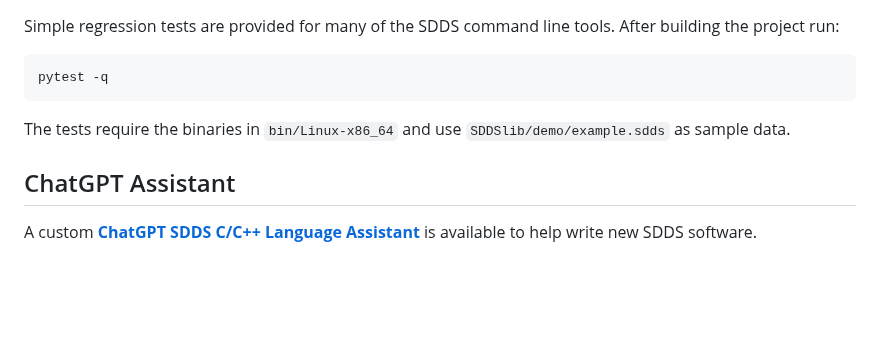
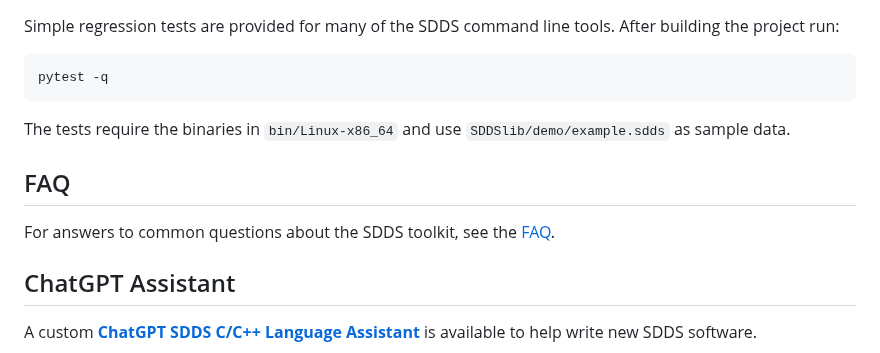
Before and after one commit to rtsoliday/SDDS, a Markdown page: README.md, the part around the change. Drawn GitHub-style; blank space fills up the shorter version.

```diff
--- a/README.md
+++ b/README.md
@@ -136,6 +136,9 @@ pytest -q
 The tests require the binaries in `bin/Linux-x86_64` and use `SDDSlib/demo/example.sdds` as sample data.
 
 
+## FAQ
+For answers to common questions about the SDDS toolkit, see the [FAQ](SDDSaps/doc/FAQ.md).
+
 ## ChatGPT Assistant
 A custom **[ChatGPT SDDS C/C++ Language Assistant](https://chatgpt.com/g/g-67376bce92308190a01b7056cdd3d74a-sdds-c-c-language-assistant)** is available to help write new SDDS software.
 
```
Also changed, not shown: SDDSaps/doc/README.md (added, +11 -0 lines).
